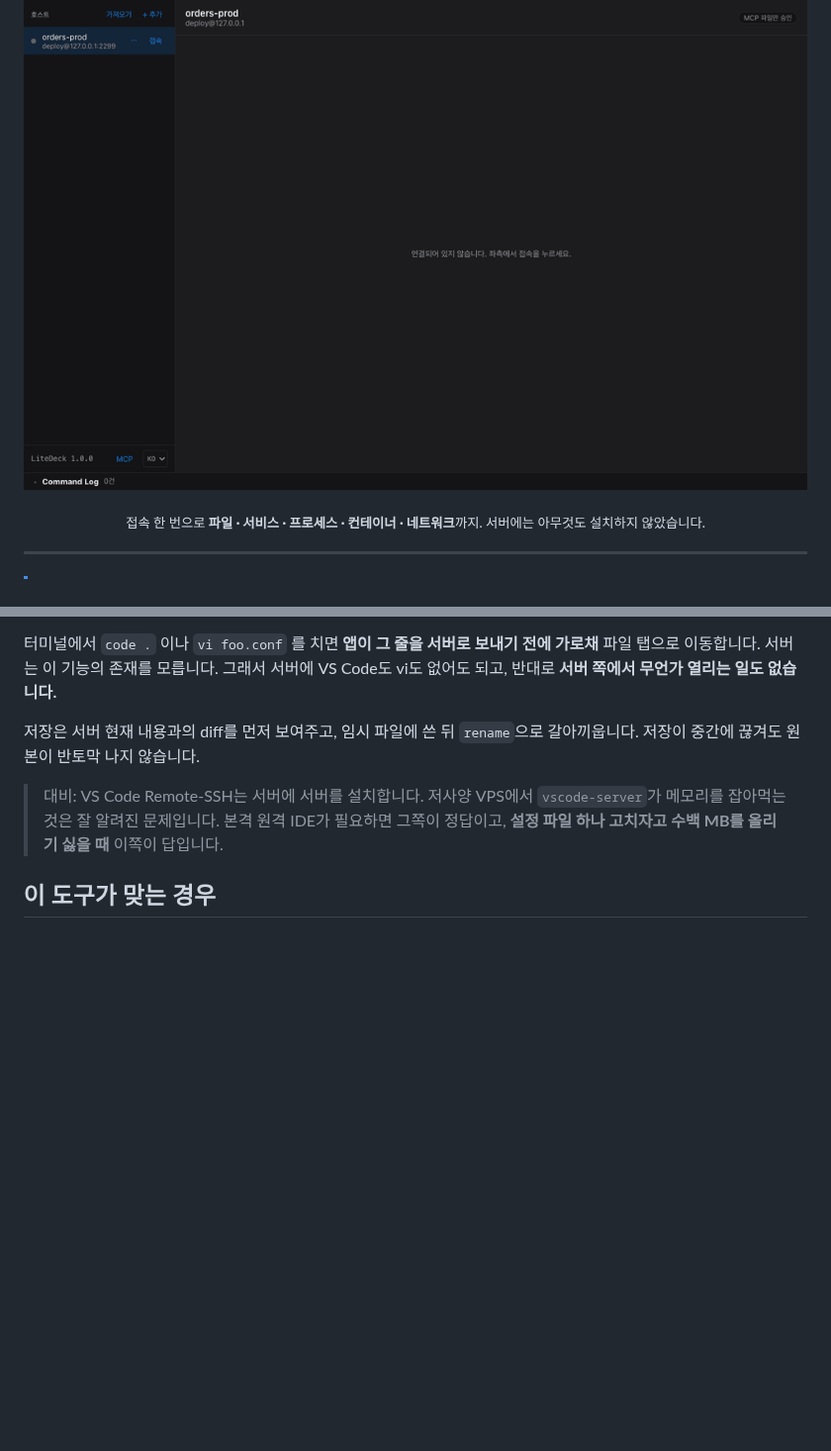
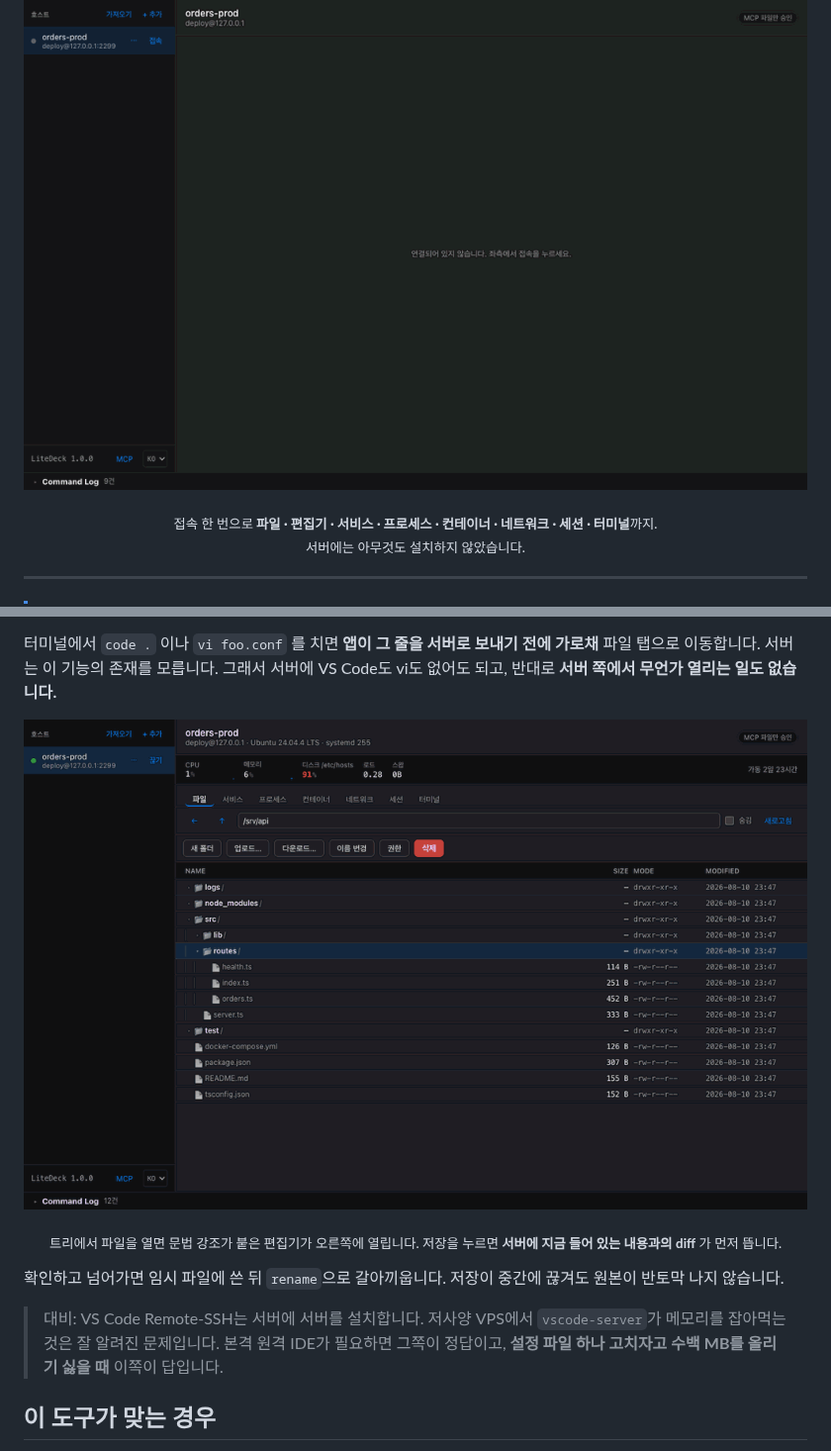
Before and after one commit to cpprhtn/LiteDeck, a Markdown page: README.md, 2 parts joined by grey strips. Shown at 99% size. Drawn GitHub-style; pictures changed too: docs/media/01-tour.gif, docs/media/05-editor.gif (added); blank space fills up the shorter version.

```diff
--- a/README.md
+++ b/README.md
@@ -31,11 +31,12 @@
 
 <p align="center">
   <img src="docs/media/01-tour.gif" width="880"
-       alt="LiteDeck: 파일·서비스·프로세스·컨테이너·네트워크를 한 창에서">
+       alt="LiteDeck: 파일·편집기·서비스·프로세스·컨테이너·네트워크·세션·터미널을 한 창에서">
 </p>
 
 <p align="center">
-  <sub>접속 한 번으로 <b>파일 · 서비스 · 프로세스 · 컨테이너 · 네트워크</b>까지. 서버에는 아무것도 설치하지 않았습니다.</sub>
+  <sub>접속 한 번으로 <b>파일 · 편집기 · 서비스 · 프로세스 · 컨테이너 · 네트워크 · 세션 · 터미널</b>까지.<br>
+  서버에는 아무것도 설치하지 않았습니다.</sub>
 </p>
 
 ---
@@ -136,8 +136,14 @@ $ powershell -EncodedCommand ⟨utf8 prelude⟩ Restart-Service -Name 'Spooler'
 파일 탭으로 이동합니다. 서버는 이 기능의 존재를 모릅니다. 그래서 서버에 VS Code도 vi도
 없어도 되고, 반대로 **서버 쪽에서 무언가 열리는 일도 없습니다.**
 
-저장은 서버 현재 내용과의 diff를 먼저 보여주고, 임시 파일에 쓴 뒤 `rename`으로 갈아끼웁니다.
-저장이 중간에 끊겨도 원본이 반토막 나지 않습니다.
+<p align="center">
+  <img src="docs/media/05-editor.gif" width="820" alt="파일을 열어 고치고, 저장 전에 diff 를 본다">
+</p>
+
+<p align="center"><sub>트리에서 파일을 열면 문법 강조가 붙은 편집기가 오른쪽에 열립니다. 저장을 누르면 <b>서버에 지금 들어 있는 내용과의 diff</b> 가 먼저 뜹니다.</sub></p>
+
+확인하고 넘어가면 임시 파일에 쓴 뒤 `rename`으로 갈아끼웁니다. 저장이 중간에 끊겨도
+원본이 반토막 나지 않습니다.
 
 > 대비: VS Code Remote-SSH는 서버에 서버를 설치합니다. 저사양 VPS에서 `vscode-server`가
 > 메모리를 잡아먹는 것은 잘 알려진 문제입니다. 본격 원격 IDE가 필요하면 그쪽이 정답이고,
```
Also changed, not shown: other parts of README.md (+2 -3 lines), README.en.md (+13 -7 lines), 1 other file.
